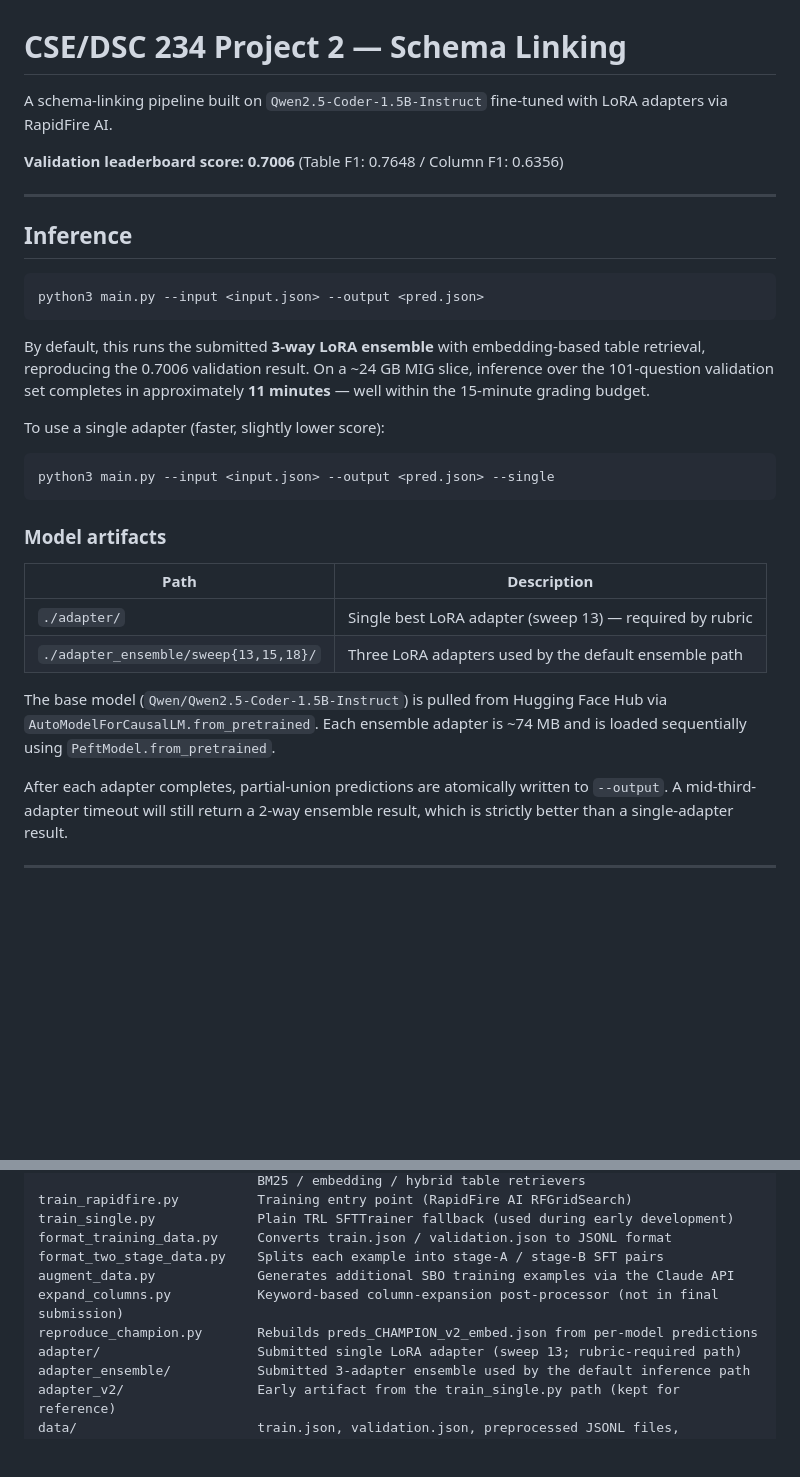
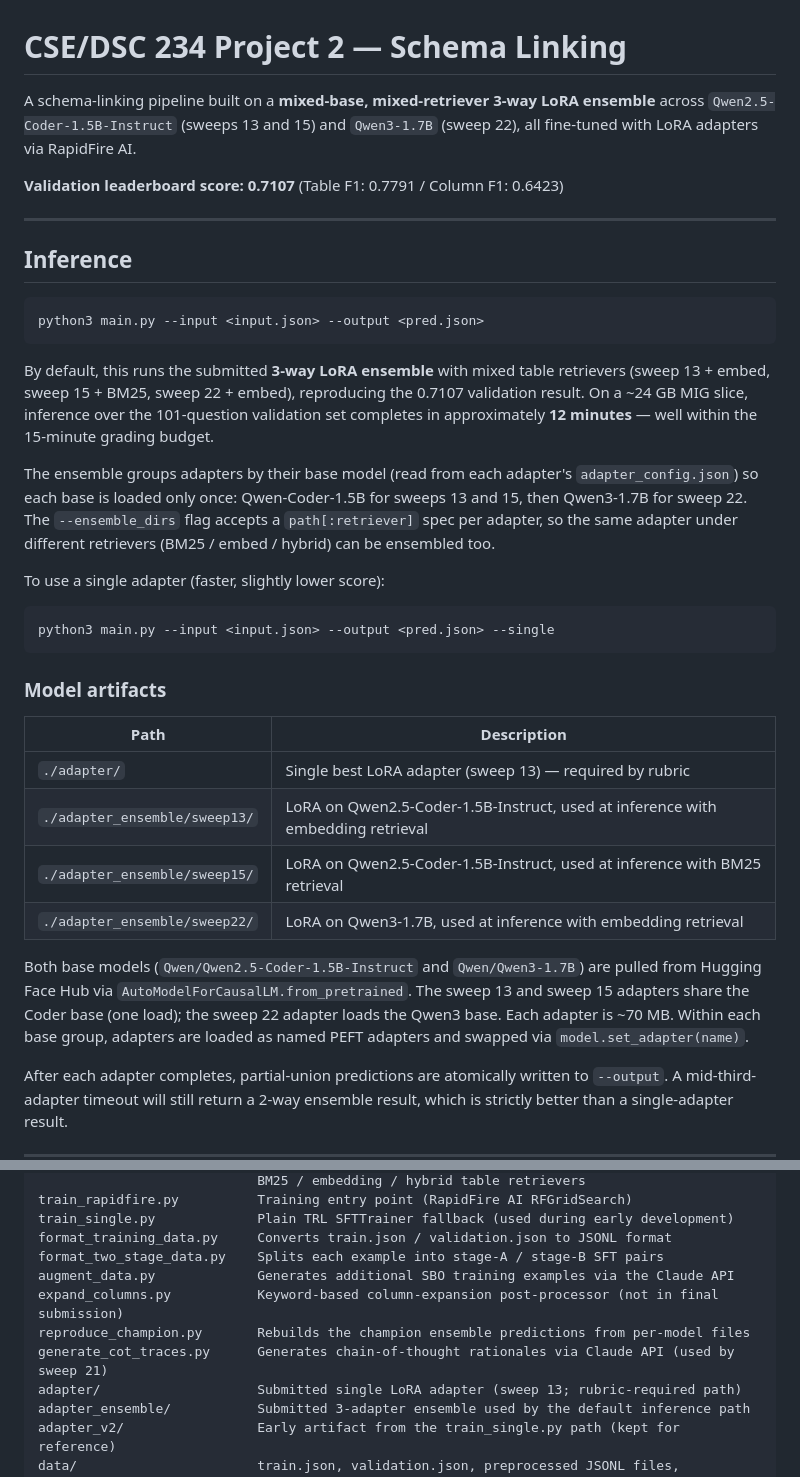
Before and after one commit to kcliu23/CSE234-Project2, a Markdown page: README.md, 2 parts joined by grey strips. Drawn GitHub-style; blank space fills up the shorter version.

Commit message:
readme: update for mixed-retriever champion at 0.7107

````diff
--- a/README.md
+++ b/README.md
@@ -1,8 +1,8 @@
 # CSE/DSC 234 Project 2 — Schema Linking
 
-A schema-linking pipeline built on `Qwen2.5-Coder-1.5B-Instruct` fine-tuned with LoRA adapters via RapidFire AI.
+A schema-linking pipeline built on a **mixed-base, mixed-retriever 3-way LoRA ensemble** across `Qwen2.5-Coder-1.5B-Instruct` (sweeps 13 and 15) and `Qwen3-1.7B` (sweep 22), all fine-tuned with LoRA adapters via RapidFire AI.
 
-**Validation leaderboard score: 0.7006** (Table F1: 0.7648 / Column F1: 0.6356)
+**Validation leaderboard score: 0.7107** (Table F1: 0.7791 / Column F1: 0.6423)
 
 ---
 
@@ -12,7 +12,9 @@ A schema-linking pipeline built on `Qwen2.5-Coder-1.5B-Instruct` fine-tuned with
 python3 main.py --input <input.json> --output <pred.json>
 ```
 
-By default, this runs the submitted **3-way LoRA ensemble** with embedding-based table retrieval, reproducing the 0.7006 validation result. On a ~24 GB MIG slice, inference over the 101-question validation set completes in approximately **11 minutes** — well within the 15-minute grading budget.
+By default, this runs the submitted **3-way LoRA ensemble** with mixed table retrievers (sweep 13 + embed, sweep 15 + BM25, sweep 22 + embed), reproducing the 0.7107 validation result. On a ~24 GB MIG slice, inference over the 101-question validation set completes in approximately **12 minutes** — well within the 15-minute grading budget.
+
+The ensemble groups adapters by their base model (read from each adapter's `adapter_config.json`) so each base is loaded only once: Qwen-Coder-1.5B for sweeps 13 and 15, then Qwen3-1.7B for sweep 22. The `--ensemble_dirs` flag accepts a `path[:retriever]` spec per adapter, so the same adapter under different retrievers (BM25 / embed / hybrid) can be ensembled too.
 
 To use a single adapter (faster, slightly lower score):
 
@@ -25,9 +27,11 @@ python3 main.py --input <input.json> --output <pred.json> --single
 | Path | Description |
 |---|---|
 | `./adapter/` | Single best LoRA adapter (sweep 13) — required by rubric |
-| `./adapter_ensemble/sweep{13,15,18}/` | Three LoRA adapters used by the default ensemble path |
+| `./adapter_ensemble/sweep13/` | LoRA on Qwen2.5-Coder-1.5B-Instruct, used at inference with embedding retrieval |
+| `./adapter_ensemble/sweep15/` | LoRA on Qwen2.5-Coder-1.5B-Instruct, used at inference with BM25 retrieval |
+| `./adapter_ensemble/sweep22/` | LoRA on Qwen3-1.7B, used at inference with embedding retrieval |
 
-The base model (`Qwen/Qwen2.5-Coder-1.5B-Instruct`) is pulled from Hugging Face Hub via `AutoModelForCausalLM.from_pretrained`. Each ensemble adapter is ~74 MB and is loaded sequentially using `PeftModel.from_pretrained`.
+Both base models (`Qwen/Qwen2.5-Coder-1.5B-Instruct` and `Qwen/Qwen3-1.7B`) are pulled from Hugging Face Hub via `AutoModelForCausalLM.from_pretrained`. The sweep 13 and sweep 15 adapters share the Coder base (one load); the sweep 22 adapter loads the Qwen3 base. Each adapter is ~70 MB. Within each base group, adapters are loaded as named PEFT adapters and swapped via `model.set_adapter(name)`.
 
 After each adapter completes, partial-union predictions are atomically written to `--output`. A mid-third-adapter timeout will still return a 2-way ensemble result, which is strictly better than a single-adapter result.
 
@@ -46,7 +50,8 @@ format_training_data.py     Converts train.json / validation.json to JSONL forma
 format_two_stage_data.py    Splits each example into stage-A / stage-B SFT pairs
 augment_data.py             Generates additional SBO training examples via the Claude API
 expand_columns.py           Keyword-based column-expansion post-processor (not in final submission)
-reproduce_champion.py       Rebuilds preds_CHAMPION_v2_embed.json from per-model predictions
+reproduce_champion.py       Rebuilds the champion ensemble predictions from per-model files
+generate_cot_traces.py      Generates chain-of-thought rationales via Claude API (used by sweep 21)
 adapter/                    Submitted single LoRA adapter (sweep 13; rubric-required path)
 adapter_ensemble/           Submitted 3-adapter ensemble used by the default inference path
 adapter_v2/                 Early artifact from the train_single.py path (kept for reference)
````
